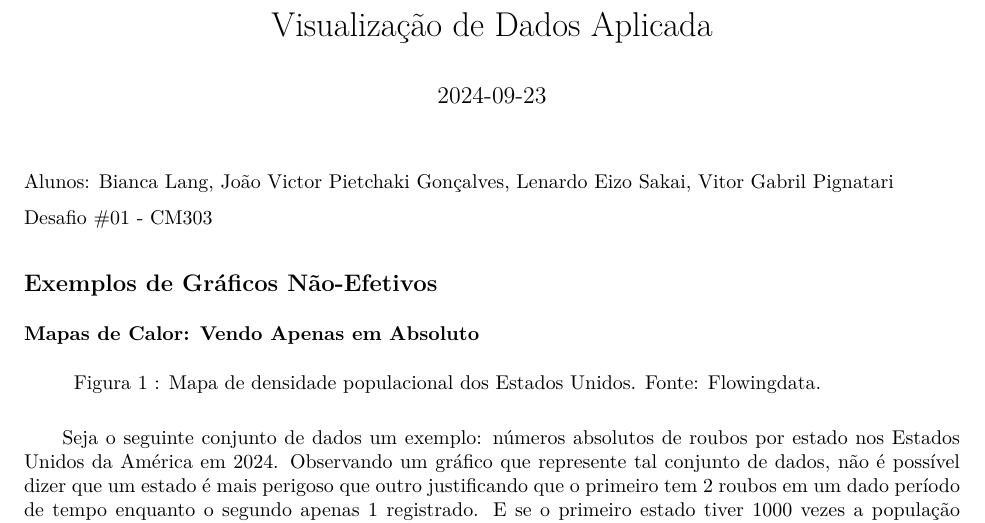
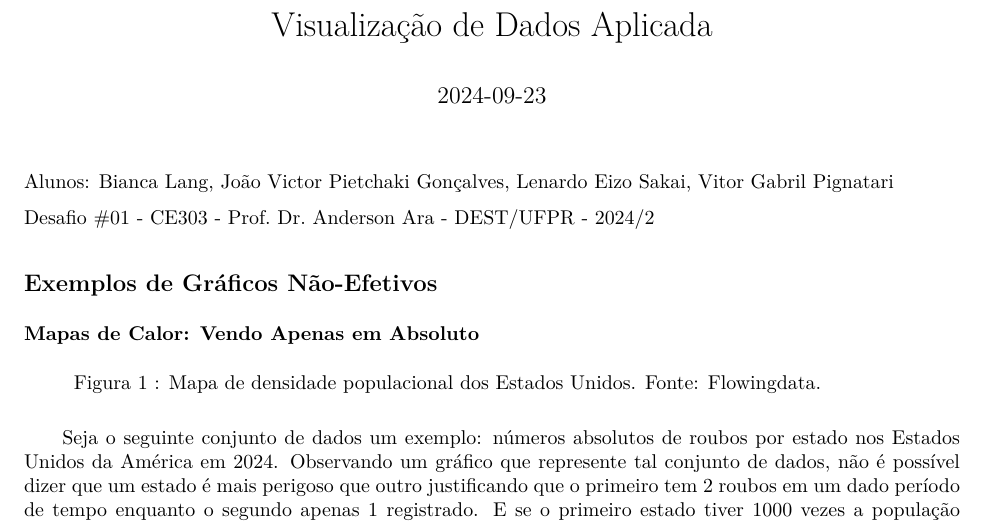
Before and after one commit to victorpietchakiUFPR/CE303---Visualiza-ao-de-Dados-Aplicada, an R Markdown document (CE303-desafio01.Rmd): part of page 1 of 3, cut so that both start at the same text. The pictures show the output file CE303-desafio01.pdf that the author committed with the source.

Commit message:
Atualizando codigo da disciplina.

```diff
--- a/CE303-desafio01.Rmd
+++ b/CE303-desafio01.Rmd
@@ -20,7 +20,7 @@ Alunos: Bianca Lang, João Victor Pietchaki Gonçalves, Lenardo Eizo Sakai, Vito
 :::
 
 ::: {align="right" style="font-size: 12px;"}
-Desafio #01 - CM303
+Desafio #01 - CE303 - Prof. Dr. Anderson Ara - DEST/UFPR - 2024/2
 :::
 
 ## Exemplos de Gráficos Não-Efetivos
```
Also changed, not shown: CE303-desafio01.html, CE303-desafio01.pdf.
